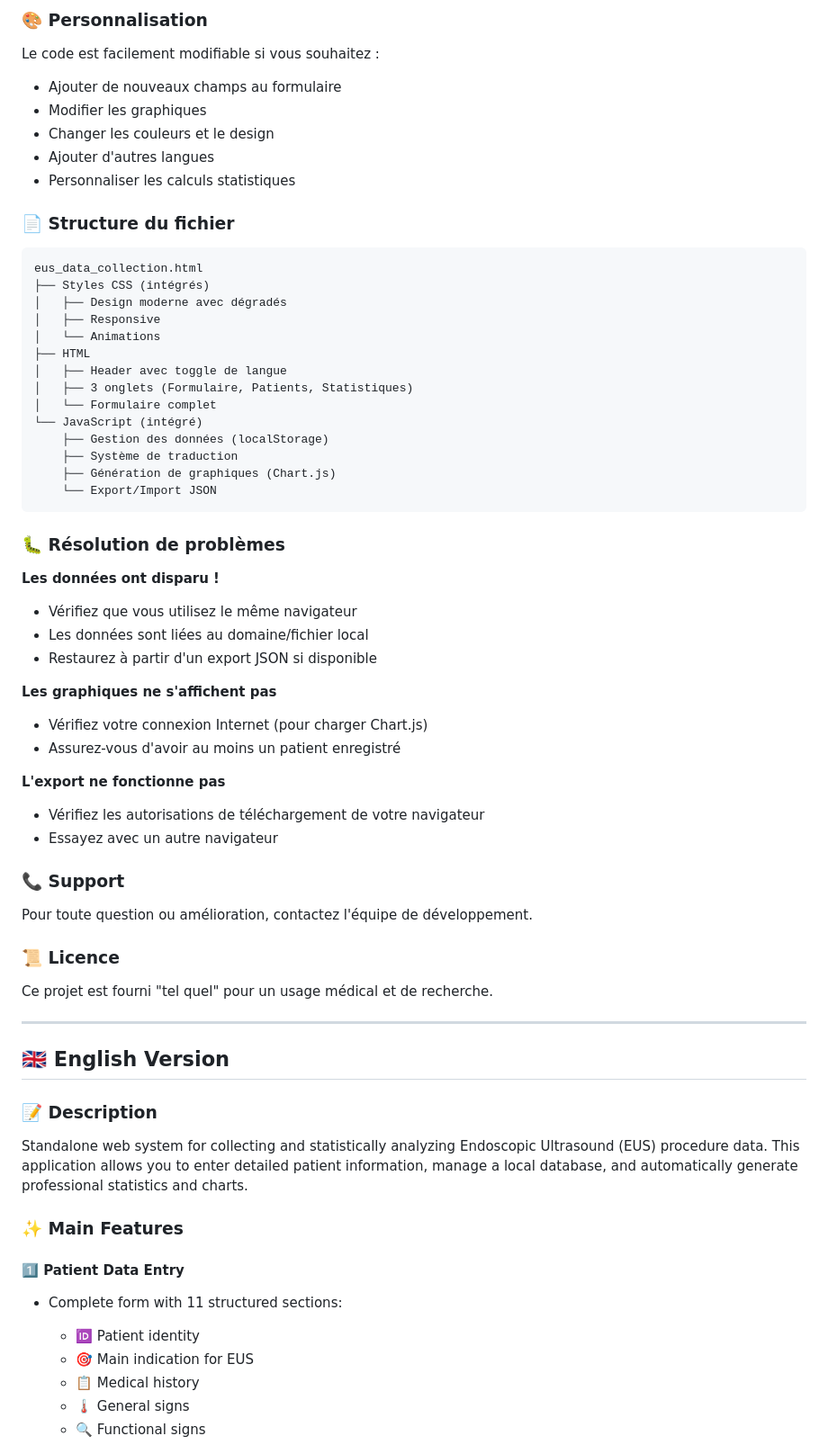
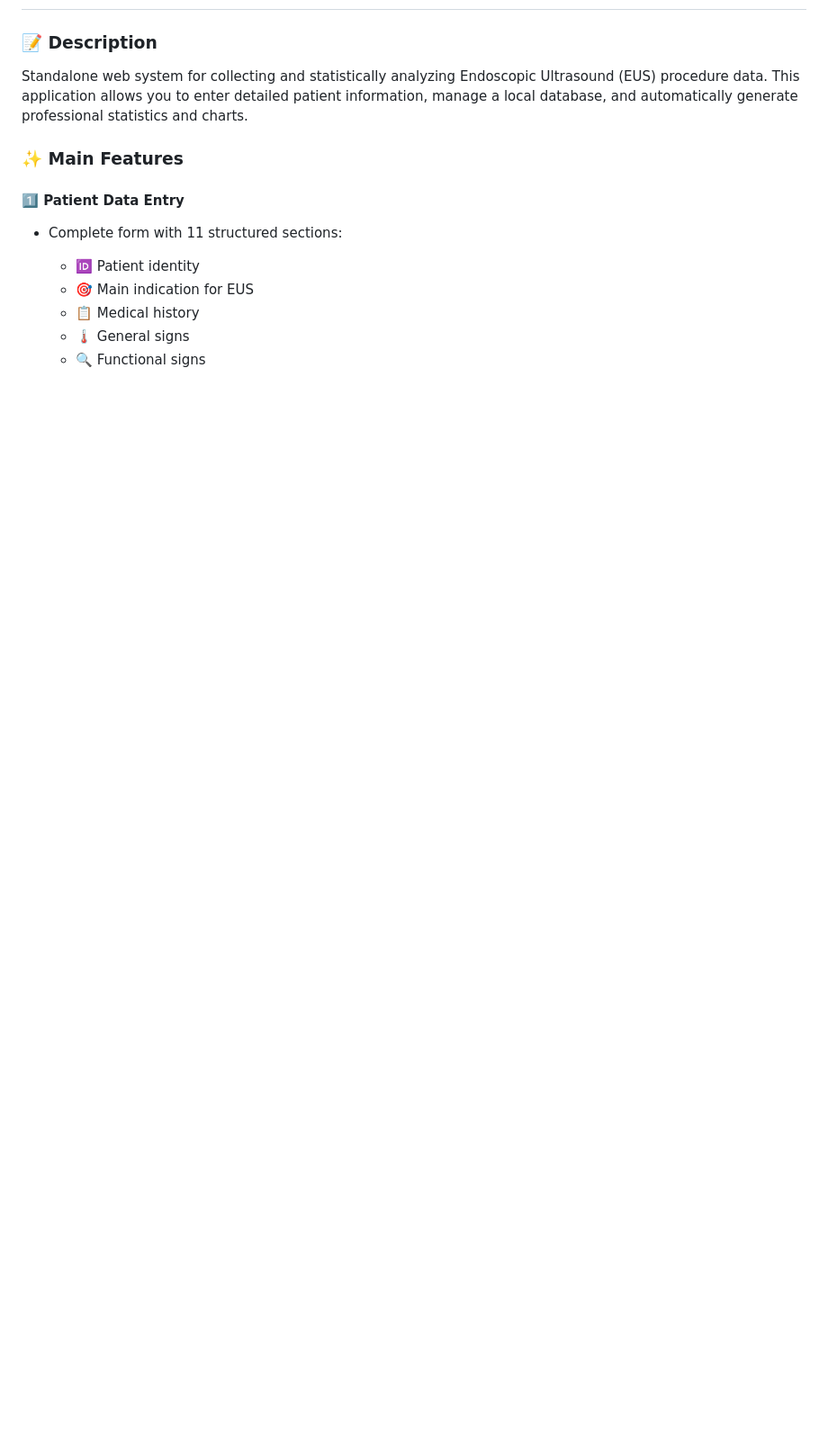
Before and after one commit to Ch-Momo/patient-extraction-data, a Markdown page: README.md, the part around one of its changes. Shown at 90% size. Rendered like a GitHub page; blank space fills up the shorter version.

Commit message:
change readme
Removed French version content from README.md.

````diff
--- a/README.md
+++ b/README.md
@@ -128,57 +2,3 @@ Le système calcule automatiquement :
-### 🎨 Personnalisation
-
-Le code est facilement modifiable si vous souhaitez :
-- Ajouter de nouveaux champs au formulaire
-- Modifier les graphiques
-- Changer les couleurs et le design
-- Ajouter d'autres langues
-- Personnaliser les calculs statistiques
-
-### 📄 Structure du fichier
-
-```
-eus_data_collection.html
-├── Styles CSS (intégrés)
-│   ├── Design moderne avec dégradés
-│   ├── Responsive
-│   └── Animations
-├── HTML
-│   ├── Header avec toggle de langue
-│   ├── 3 onglets (Formulaire, Patients, Statistiques)
-│   └── Formulaire complet
-└── JavaScript (intégré)
-    ├── Gestion des données (localStorage)
-    ├── Système de traduction
-    ├── Génération de graphiques (Chart.js)
-    └── Export/Import JSON
-```
-
-### 🐛 Résolution de problèmes
-
-**Les données ont disparu !**
-- Vérifiez que vous utilisez le même navigateur
-- Les données sont liées au domaine/fichier local
-- Restaurez à partir d'un export JSON si disponible
-
-**Les graphiques ne s'affichent pas**
-- Vérifiez votre connexion Internet (pour charger Chart.js)
-- Assurez-vous d'avoir au moins un patient enregistré
-
-**L'export ne fonctionne pas**
-- Vérifiez les autorisations de téléchargement de votre navigateur
-- Essayez avec un autre navigateur
-
-### 📞 Support
-
-Pour toute question ou amélioration, contactez l'équipe de développement.
-
-### 📜 Licence
-
-Ce projet est fourni "tel quel" pour un usage médical et de recherche.
-
----
-
-## <a name="english"></a>🇬🇧 English Version
 
 ### 📝 Description
 
````
Also changed, not shown: other parts of README.md (+0 -126 lines).
